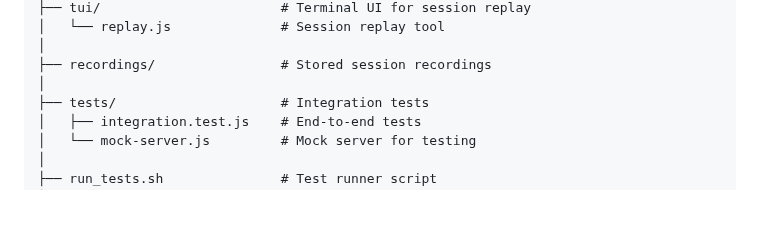
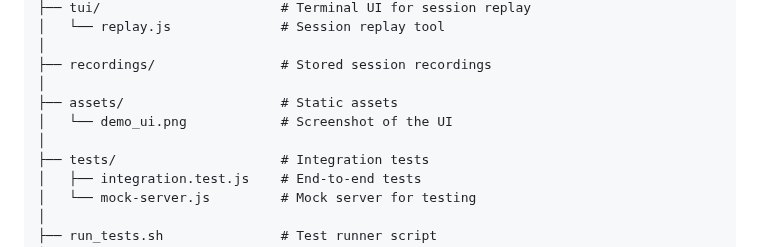
Before and after one commit to htafoyag/Globant-MiniTel-Lite, a Markdown page: README.md, the part around one of its changes. Rendered like a GitHub page; blank space fills up the shorter version.

Commit message:
add ui asset to enhance README experience

```diff
--- a/README.md
+++ b/README.md
@@ -161,6 +163,9 @@ minitel-lite/
 │
 ├── recordings/                # Stored session recordings
 │
+├── assets/                    # Static assets
+│   └── demo_ui.png            # Screenshot of the UI
+│
 ├── tests/                     # Integration tests
 │   ├── integration.test.js    # End-to-end tests
 │   └── mock-server.js         # Mock server for testing
```
Also changed, not shown: other parts of README.md (+2 -0 lines).
